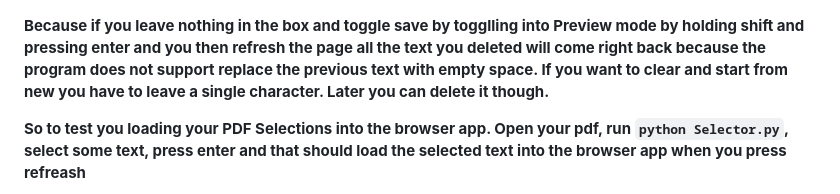
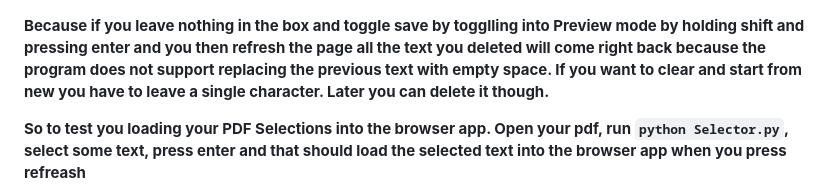
Before and after one commit to davidchaimsmirnoff/PDF_SELECTOR, a Markdown page: README.md, the part around the change. Drawn GitHub-style; folded sections open.

```diff
--- a/README.md
+++ b/README.md
@@ -116,7 +116,7 @@ Besiata DeShmaya בְּסִיַּעְתָּא דִּשְׁמַיָּא,
 **To make things easier first clear the existing text by first pressing shift enter to toggle into edit mode and replace the existing text for now with just a single character as in the picture bellow.**
 ![Alt text](images/PreviewSelectMode.png)
 
-**Because if you leave nothing in the box and toggle save by togglling into Preview mode by holding shift and pressing enter and you then refresh the page all the text you deleted will come right back because the program does not support replace the previous text with empty space. If you want to clear and start from new you have to leave a single character. Later you can delete it though.**
+**Because if you leave nothing in the box and toggle save by togglling into Preview mode by holding shift and pressing enter and you then refresh the page all the text you deleted will come right back because the program does not support replacing the previous text with empty space. If you want to clear and start from new you have to leave a single character. Later you can delete it though.**
 
 **So to test you loading your PDF Selections into the browser app. Open your pdf, run `python Selector.py`, select some text, press enter and that should load the selected text into the browser app when you press refreash**
 
```
